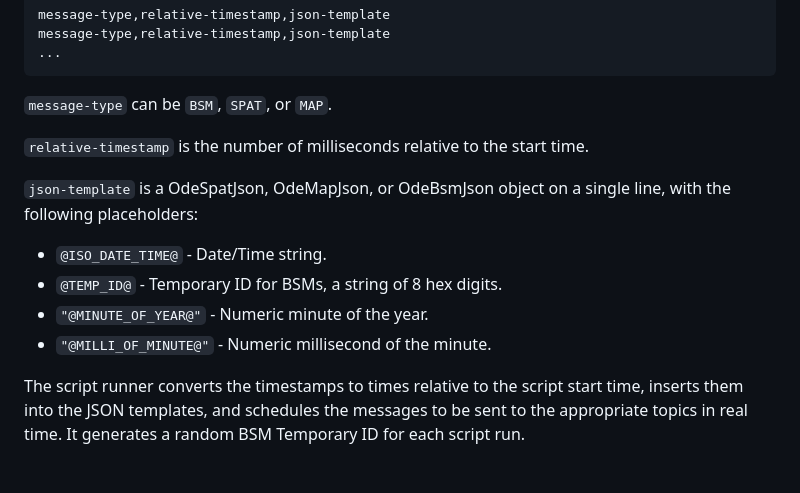
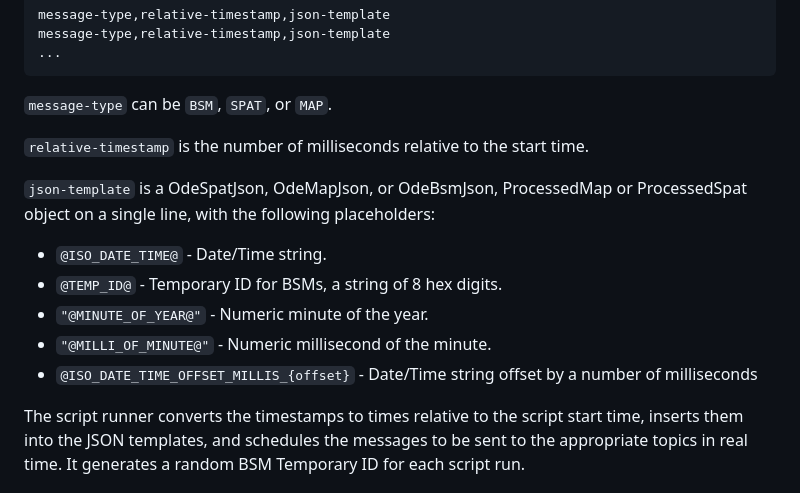
Before and after one commit to usdot-jpo-ode/jpo-conflictmonitor, a Markdown page: test-message-sender/README.md, the part around the change. Rendered like a GitHub page.

```diff
--- a/test-message-sender/README.md
+++ b/test-message-sender/README.md
@@ -98,12 +98,13 @@ message-type,relative-timestamp,json-template
 
 `relative-timestamp` is the number of milliseconds relative to the start time.
 
-`json-template` is a OdeSpatJson, OdeMapJson, or OdeBsmJson object on a single line, with the following placeholders:
+`json-template` is a OdeSpatJson, OdeMapJson, or OdeBsmJson, ProcessedMap or ProcessedSpat object on a single line, with the following placeholders:
 
 * `@ISO_DATE_TIME@` - Date/Time string.
 * `@TEMP_ID@` - Temporary ID for BSMs, a string of 8 hex digits.
 * `"@MINUTE_OF_YEAR@"` - Numeric minute of the year.
 * `"@MILLI_OF_MINUTE@"` - Numeric millisecond of the minute.
+* `@ISO_DATE_TIME_OFFSET_MILLIS_{offset}` - Date/Time string offset by a number of milliseconds
 
 
 The script runner converts the timestamps to times relative to the script start time, inserts them into the JSON templates, and schedules the messages to be sent to the appropriate topics in real time.  It generates a random BSM Temporary ID for each script run.
```
Also changed, not shown: docs/ModularArchitecture.md (added, +69 -0 lines).
